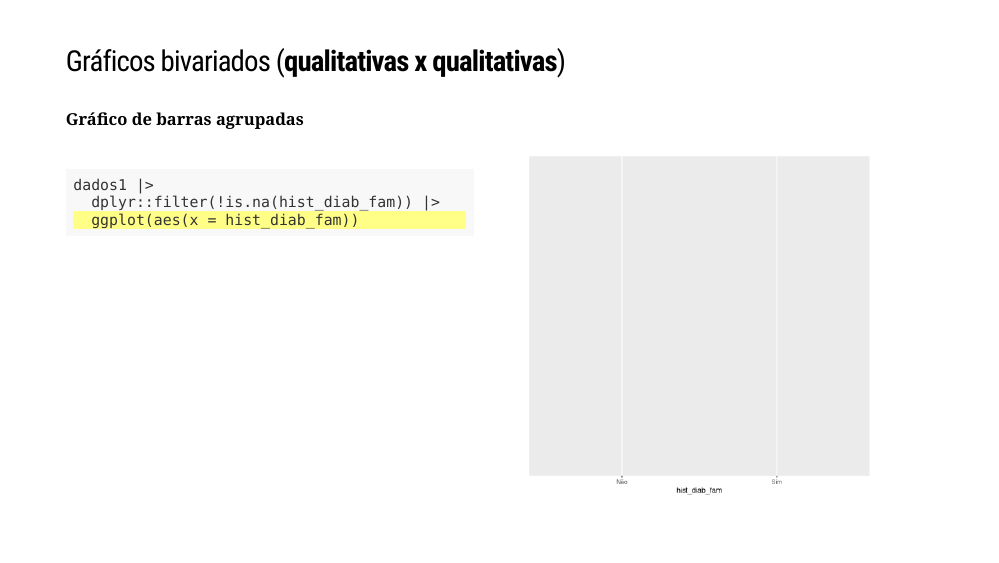
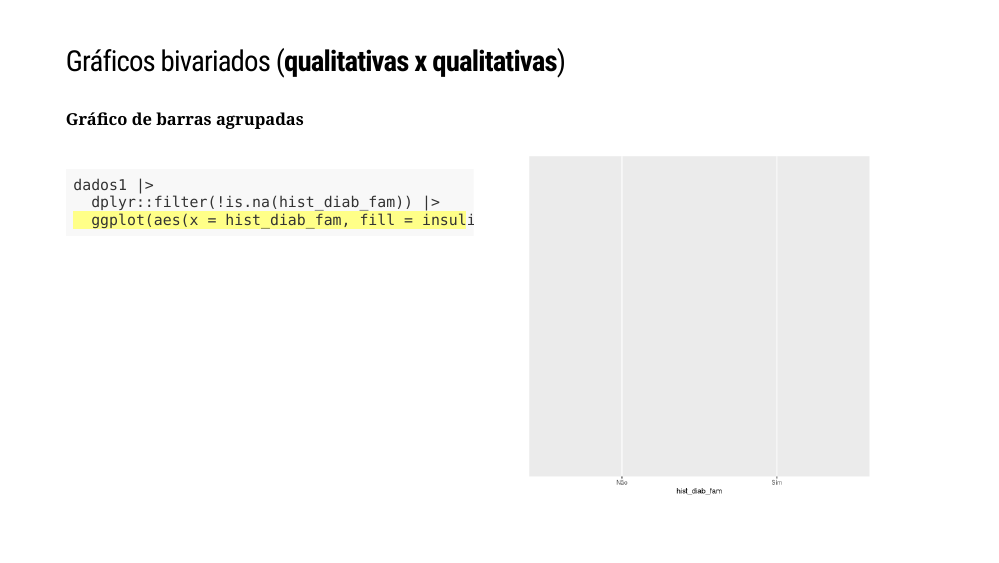
Before and after one commit to ornscar/analisedesc, an R Markdown document (docs/index.Rmd): page 65 of 100. Rendered offline with R 4.5, knitr and Pandoc, with nearby package versions; the slides are laid out offline by our stand-in for remark.js, each with all of its steps uncovered, in fonts that may differ from those the slides ask for, and without slide numbers, shadows or browser add-ons; some code elsewhere in the file could not run offline; a font, style sheet, LaTeX package, included part or bibliography that could not be used is replaced or left out.

Commit message:
atualiza sessao graficos

````diff
--- a/docs/index.Rmd
+++ b/docs/index.Rmd
@@ -1617,7 +1617,7 @@ ggplot(dados1, aes(x = glicemia_jejum)) +
 ```{r g16, paged.print=FALSE, eval=FALSE}
 dados1 |>
   dplyr::filter(!is.na(hist_diab_fam)) |>
-  ggplot(aes(x = hist_diab_fam)) #<<
+  ggplot(aes(x = hist_diab_fam, fill = insulina)) #<<
 ```
 ]
 
````
Also changed, not shown: 2 other files.
